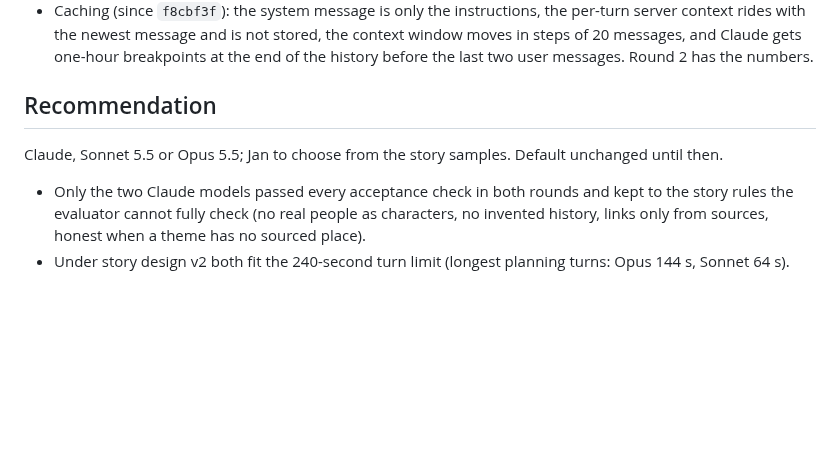
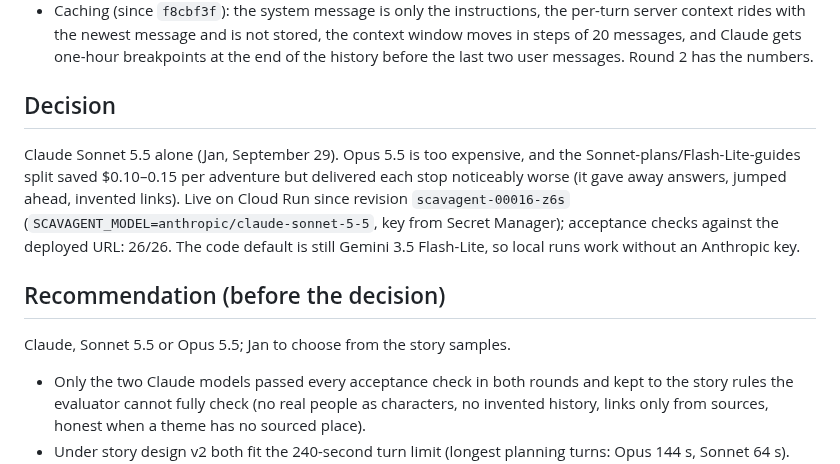
Before and after one commit to jan-barg/scavagent, a Markdown page: docs/MODEL_COMPARISON.md, the part around the change. Drawn GitHub-style; blank space fills up the shorter version.

Commit message:
Record the live switch to Claude Sonnet 5.5 (revision scavagent-00016-z6s, 26/26 live)
Co-Authored-By: Claude Opus 5.5 <noreply@anthropic.com>

```diff
--- a/docs/MODEL_COMPARISON.md
+++ b/docs/MODEL_COMPARISON.md
@@ -99,9 +99,13 @@ Stories: all three models now write briefings, casts with a handler and a channe
 - Neither model wrote a link that did not come from a tool result, cast a real person, or claimed a Strokes connection the research did not support.
 - Caching (since `f8cbf3f`): the system message is only the instructions, the per-turn server context rides with the newest message and is not stored, the context window moves in steps of 20 messages, and Claude gets one-hour breakpoints at the end of the history before the last two user messages. Round 2 has the numbers.
 
-## Recommendation
+## Decision
 
-Claude, Sonnet 5.5 or Opus 5.5; Jan to choose from the story samples. Default unchanged until then.
+Claude Sonnet 5.5 alone (Jan, September 29). Opus 5.5 is too expensive, and the Sonnet-plans/Flash-Lite-guides split saved $0.10–0.15 per adventure but delivered each stop noticeably worse (it gave away answers, jumped ahead, invented links). Live on Cloud Run since revision `scavagent-00016-z6s` (`SCAVAGENT_MODEL=anthropic/claude-sonnet-5-5`, key from Secret Manager); acceptance checks against the deployed URL: 26/26. The code default is still Gemini 3.5 Flash-Lite, so local runs work without an Anthropic key.
+
+## Recommendation (before the decision)
+
+Claude, Sonnet 5.5 or Opus 5.5; Jan to choose from the story samples.
 
 - Only the two Claude models passed every acceptance check in both rounds and kept to the story rules the evaluator cannot fully check (no real people as characters, no invented history, links only from sources, honest when a theme has no sourced place).
 - Under story design v2 both fit the 240-second turn limit (longest planning turns: Opus 144 s, Sonnet 64 s).
```
Also changed, not shown: docs/STATUS.md (+1 -1 lines).
